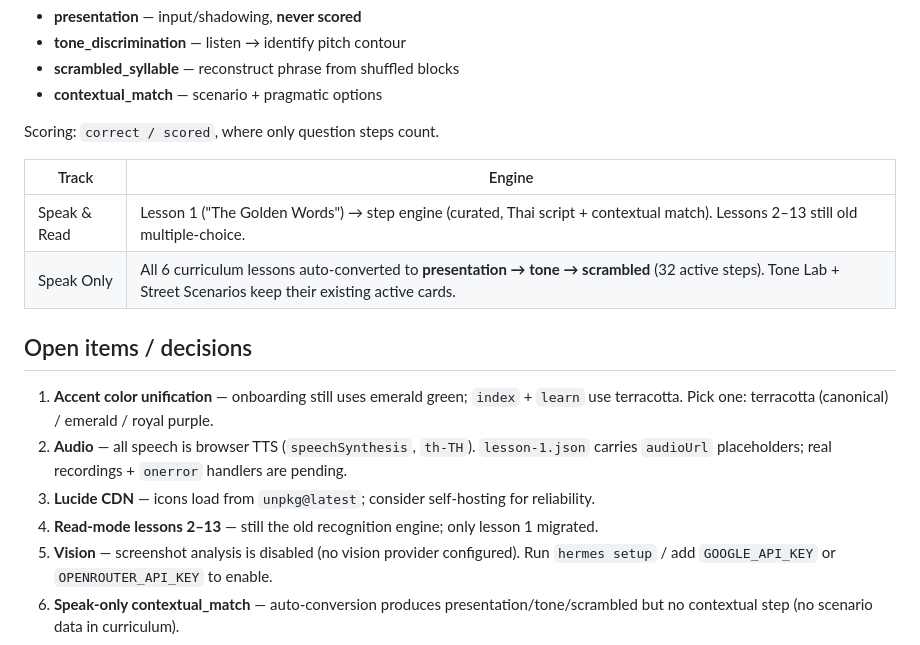
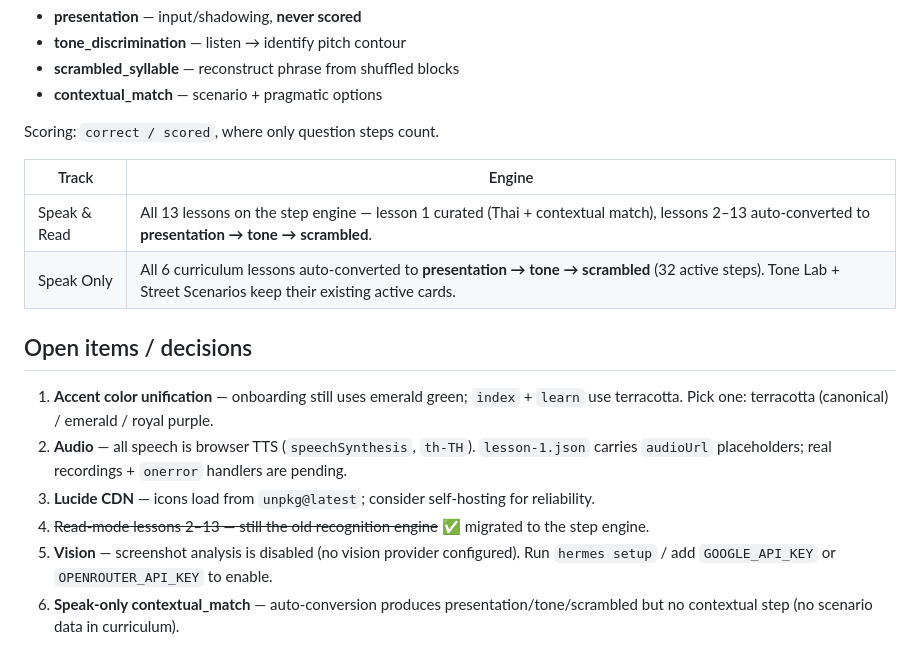
Before and after one commit to YaronBaDa/thai-dai, a Markdown page: STATUS.md, the part around the change. Drawn GitHub-style.

Commit message:
Update status: read-mode lessons migrated

```diff
--- a/STATUS.md
+++ b/STATUS.md
@@ -46,7 +46,7 @@ Scoring: `correct / scored`, where only question steps count.
 
 | Track | Engine |
 |---|---|
-| Speak & Read | Lesson 1 ("The Golden Words") → step engine (curated, Thai script + contextual match). Lessons 2–13 still old multiple-choice. |
+| Speak & Read | All 13 lessons on the step engine — lesson 1 curated (Thai + contextual match), lessons 2–13 auto-converted to **presentation → tone → scrambled**. |
 | Speak Only | All 6 curriculum lessons auto-converted to **presentation → tone → scrambled** (32 active steps). Tone Lab + Street Scenarios keep their existing active cards. |
 
 ## Open items / decisions
@@ -54,7 +54,7 @@ Scoring: `correct / scored`, where only question steps count.
 1. **Accent color unification** — onboarding still uses emerald green; `index` + `learn` use terracotta. Pick one: terracotta (canonical) / emerald / royal purple.
 2. **Audio** — all speech is browser TTS (`speechSynthesis`, `th-TH`). `lesson-1.json` carries `audioUrl` placeholders; real recordings + `onerror` handlers are pending.
 3. **Lucide CDN** — icons load from `unpkg@latest`; consider self-hosting for reliability.
-4. **Read-mode lessons 2–13** — still the old recognition engine; only lesson 1 migrated.
+4. ~~Read-mode lessons 2–13 — still the old recognition engine~~ ✅ migrated to the step engine.
 5. **Vision** — screenshot analysis is disabled (no vision provider configured). Run `hermes setup` / add `GOOGLE_API_KEY` or `OPENROUTER_API_KEY` to enable.
 6. **Speak-only contextual_match** — auto-conversion produces presentation/tone/scrambled but no contextual step (no scenario data in curriculum).
 
```
